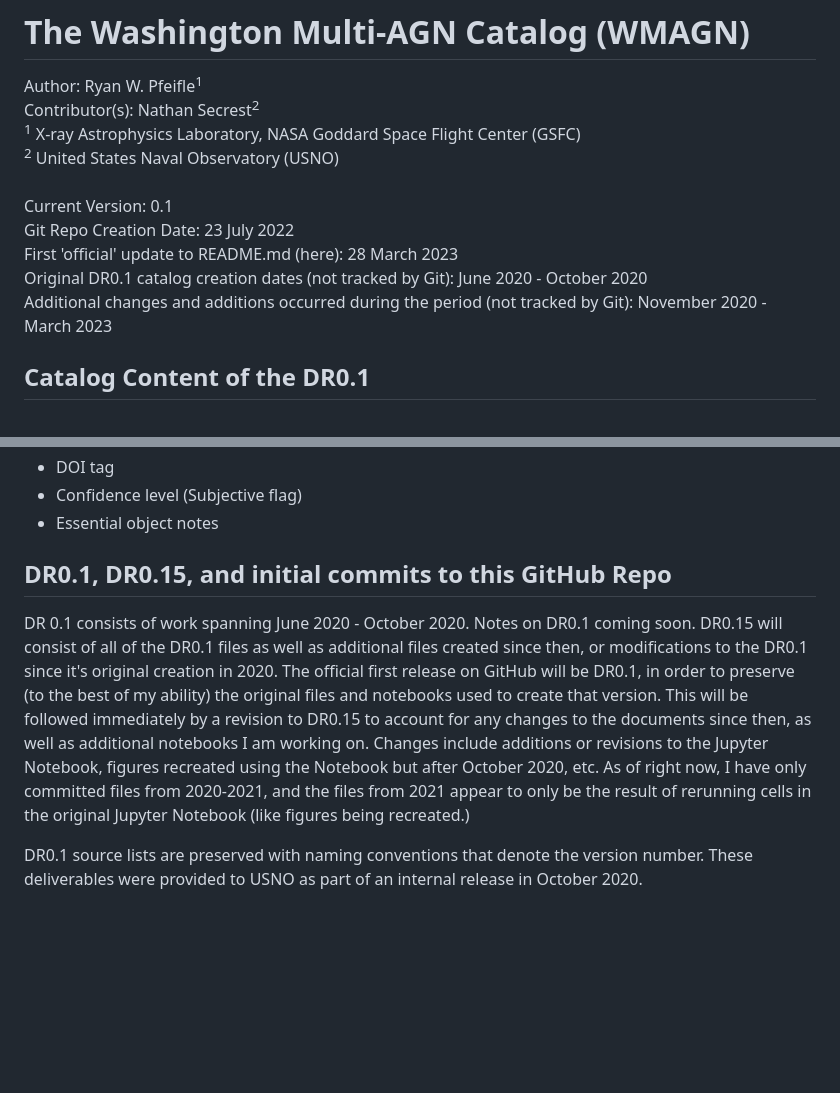
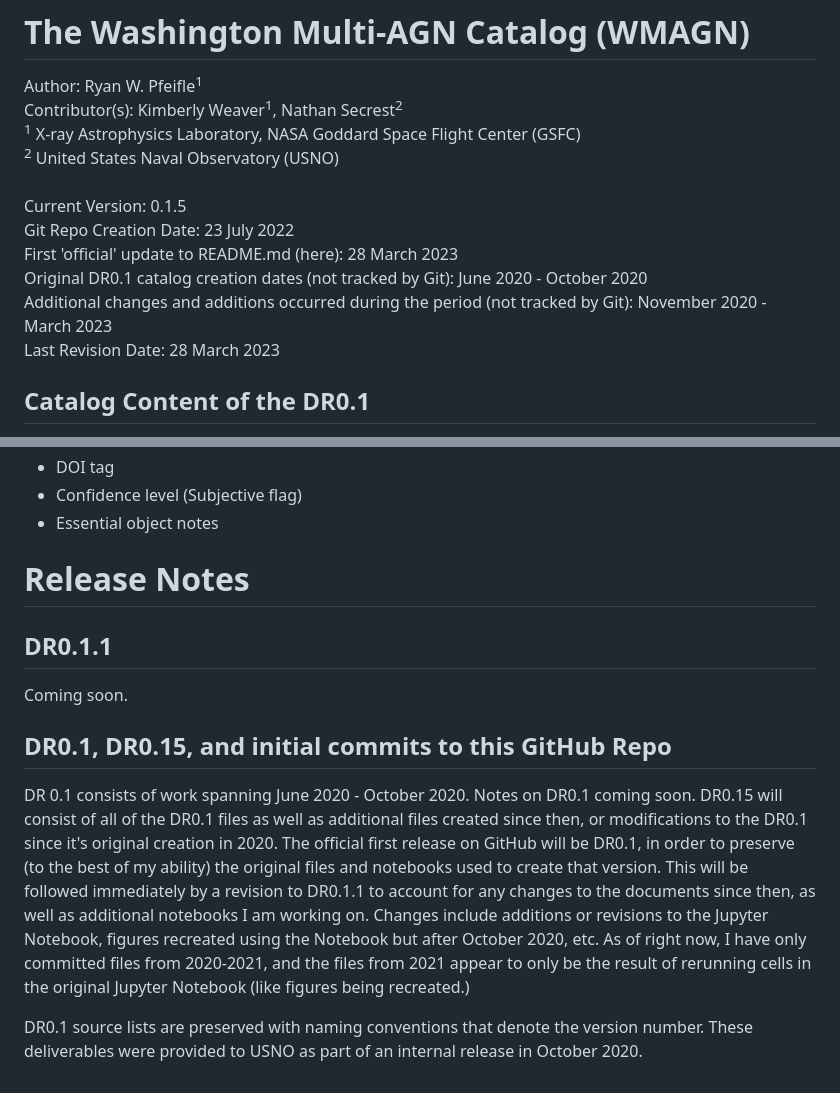
Before and after one commit to thatastroguy/thebigmac, a Markdown page: README.md, 2 parts joined by grey strips. Drawn GitHub-style; blank space fills up the shorter version.

Commit message:
Minor changes to readme now that we're moving on drom v0.1 --> v0.1.1.

```diff
--- a/README.md
+++ b/README.md
@@ -1,17 +1,17 @@
 # The Washington Multi-AGN Catalog (WMAGN)
 
 Author: Ryan W. Pfeifle<sup>1</sup> <br />
-Contributor(s): Nathan Secrest<sup>2</sup>
+Contributor(s): Kimberly Weaver<sup>1</sup>, Nathan Secrest<sup>2</sup>
 <br />
 <sup>1</sup> X-ray Astrophysics Laboratory, NASA Goddard Space Flight Center (GSFC)<br />
 <sup>2</sup> United States Naval Observatory (USNO)<br />
 <br />
-Current Version: 0.1 <br />
+Current Version: 0.1.5 <br />
 Git Repo Creation Date: 23 July 2022 <br />
 First 'official' update to README.md (here): 28 March 2023 <br />
 Original DR0.1 catalog creation dates (not tracked by Git): June 2020 - October 2020 <br />
 Additional changes and additions occurred during the period (not tracked by Git): November 2020 - March 2023 <br />
-
+Last Revision Date: 28 March 2023
 
 ## Catalog Content of the DR0.1
 The purpose of this catalog is to have an exhaustive list of all known multiple AGNs from the literature. A multiple AGN is defined as the manifestation of two or more AGNs at some wavelength that are associated with each other due to some astrophysical process. This astrophysical process can be: <br />
@@ -50,8 +50,15 @@ This catalog should be exhaustive, so include not only confirmed systems but als
 - Essential object notes
 
 
+
+# Release Notes
+
+## DR0.1.1
+Coming soon.
+
+
 ## DR0.1, DR0.15, and initial commits to this GitHub Repo
 DR 0.1 consists of work spanning June 2020 - October 2020. Notes on DR0.1 coming soon.
-DR0.15 will consist of all of the DR0.1 files as well as additional files created since then, or modifications to the DR0.1 since it's original creation in 2020. The official first release on GitHub will be DR0.1, in  order to preserve (to the best of my ability) the original files and notebooks used to create that version. This will be followed immediately by a revision to DR0.15 to account for any changes to the documents since then, as well as additional notebooks I am working on. Changes include additions or revisions to the Jupyter Notebook, figures recreated using the Notebook but after October 2020, etc. As of right now, I have only committed files from 2020-2021, and the files from 2021 appear to only be the result of rerunning cells in the original Jupyter Notebook (like figures being recreated.)
+DR0.15 will consist of all of the DR0.1 files as well as additional files created since then, or modifications to the DR0.1 since it's original creation in 2020. The official first release on GitHub will be DR0.1, in  order to preserve (to the best of my ability) the original files and notebooks used to create that version. This will be followed immediately by a revision to DR0.1.1 to account for any changes to the documents since then, as well as additional notebooks I am working on. Changes include additions or revisions to the Jupyter Notebook, figures recreated using the Notebook but after October 2020, etc. As of right now, I have only committed files from 2020-2021, and the files from 2021 appear to only be the result of rerunning cells in the original Jupyter Notebook (like figures being recreated.)
 
 DR0.1 source lists are preserved with naming conventions that denote the version number. These deliverables were provided to USNO as part of an internal release in October 2020.
```
